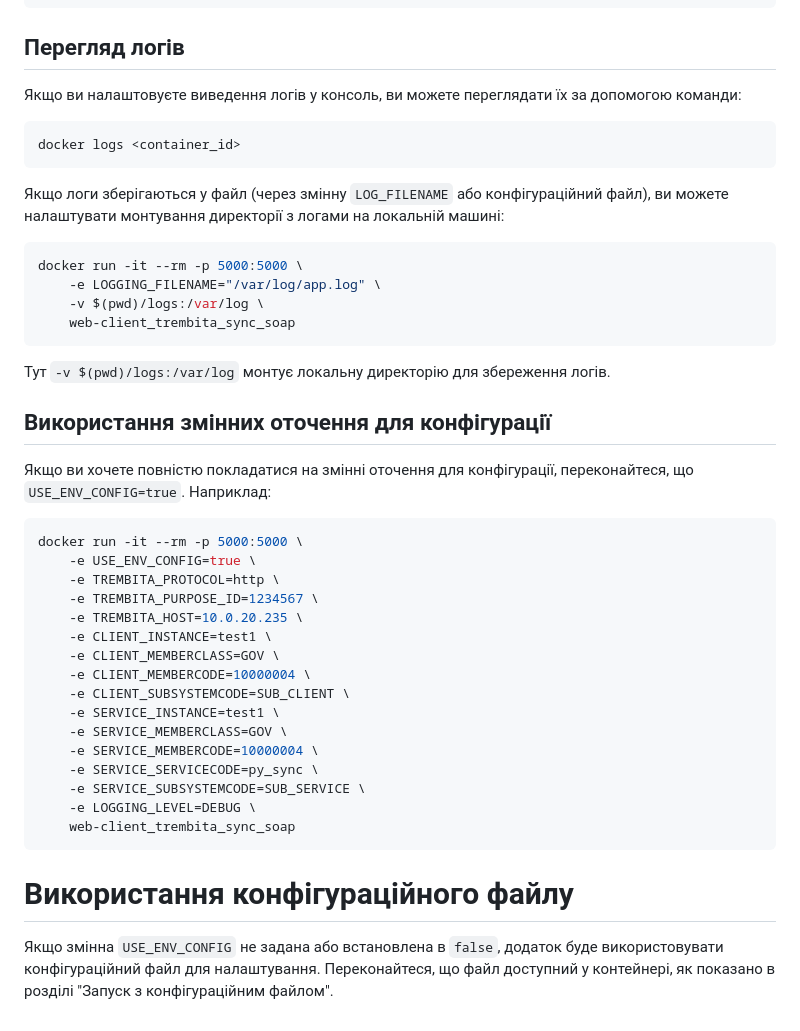
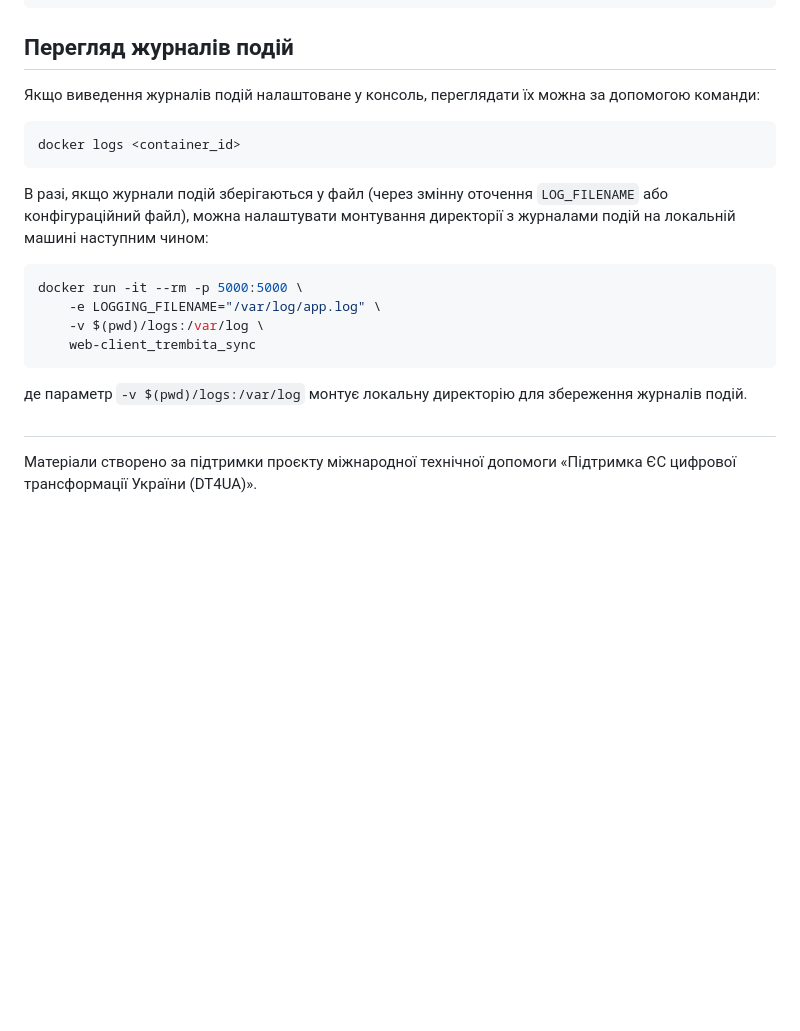
Before and after one commit to kshypachov/soap_client_trembita_sync, a Markdown page: docs/docker_installation.md, the part around the change printed below. Drawn GitHub-style; blank space fills up the shorter version.

````diff
--- a/docs/docker_installation.md
+++ b/docs/docker_installation.md
@@ -138,48 +150,24 @@ dateformat = %H:%M:%S
 level = DEBUG # info warning debug
 ```
 
-## Перегляд логів
+## Перегляд журналів подій
 
-Якщо ви налаштовуєте виведення логів у консоль, ви можете переглядати їх за допомогою команди:
+Якщо виведення журналів подій налаштоване у консоль, переглядати їх можна за допомогою команди:
 
 ```bash
 docker logs <container_id>
 ```
 
-Якщо логи зберігаються у файл (через змінну `LOG_FILENAME` або конфігураційний файл), ви можете налаштувати монтування директорії з логами на локальній машині:
+В разі, якщо журнали подій зберігаються у файл (через змінну оточення `LOG_FILENAME` або конфігураційний файл), можна налаштувати монтування директорії з журналами подій на локальній машині наступним чином:
 
 ```bash
 docker run -it --rm -p 5000:5000 \
     -e LOGGING_FILENAME="/var/log/app.log" \
     -v $(pwd)/logs:/var/log \
-    web-client_trembita_sync_soap
+    web-client_trembita_sync
 ```
 
-Тут `-v $(pwd)/logs:/var/log` монтує локальну директорію для збереження логів.
+де параметр `-v $(pwd)/logs:/var/log` монтує локальну директорію для збереження журналів подій.
 
-## Використання змінних оточення для конфігурації
-
-Якщо ви хочете повністю покладатися на змінні оточення для конфігурації, переконайтеся, що `USE_ENV_CONFIG=true`. Наприклад:
-
-```bash
-docker run -it --rm -p 5000:5000 \
-    -e USE_ENV_CONFIG=true \
-    -e TREMBITA_PROTOCOL=http \
-    -e TREMBITA_PURPOSE_ID=1234567 \
-    -e TREMBITA_HOST=10.0.20.235 \
-    -e CLIENT_INSTANCE=test1 \
-    -e CLIENT_MEMBERCLASS=GOV \
-    -e CLIENT_MEMBERCODE=10000004 \
-    -e CLIENT_SUBSYSTEMCODE=SUB_CLIENT \
-    -e SERVICE_INSTANCE=test1 \
-    -e SERVICE_MEMBERCLASS=GOV \
-    -e SERVICE_MEMBERCODE=10000004 \
-    -e SERVICE_SERVICECODE=py_sync \
-    -e SERVICE_SUBSYSTEMCODE=SUB_SERVICE \
-    -e LOGGING_LEVEL=DEBUG \
-    web-client_trembita_sync_soap
-```
-
-# Використання конфігураційного файлу
-
-Якщо змінна `USE_ENV_CONFIG` не задана або встановлена в `false`, додаток буде використовувати конфігураційний файл для налаштування. Переконайтеся, що файл доступний у контейнері, як показано в розділі "Запуск з конфігураційним файлом".
+##
+Матеріали створено за підтримки проєкту міжнародної технічної допомоги «Підтримка ЄС цифрової трансформації України (DT4UA)».
````
Also changed, not shown: other parts of docs/docker_installation.md (+75 -63 lines).
